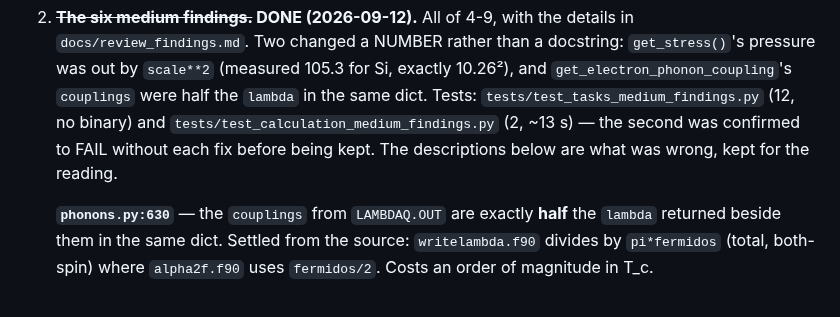
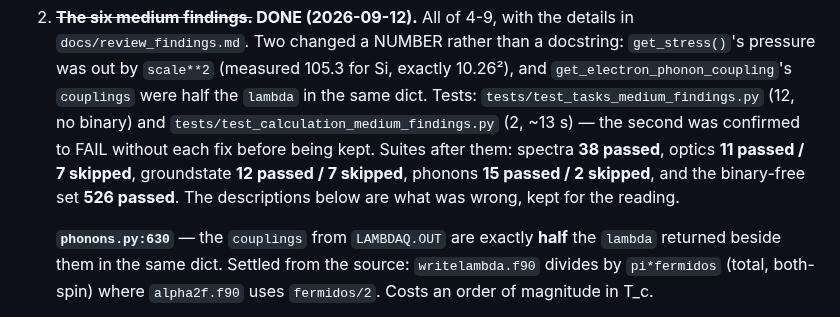
Before and after one commit to joselado/elkpy, a Markdown page: docs/continue_here.md, the part around one of its changes. Rendered like a GitHub page.

Commit message:
Record the suite counts after the medium fixes
spectra 38 passed (the two new integration tests raise it from 36), optics
11 passed / 7 skipped, groundstate 12 passed / 7 skipped, phonons 15 passed
/ 2 skipped, binary-free 526 passed.

Co-Authored-By: Claude Opus 5 <noreply@anthropic.com>
Claude-Session: https://claude.ai/code/session_01LBm2kLsvZ5LRvCxSfKKKbF

```diff
--- a/docs/continue_here.md
+++ b/docs/continue_here.md
@@ -271,7 +271,10 @@ proves each, what the verifier re-read, and a suggested fix. Suggested order:
    were half the `lambda` in the same dict. Tests:
    `tests/test_tasks_medium_findings.py` (12, no binary) and
    `tests/test_calculation_medium_findings.py` (2, ~13 s) — the second was
-   confirmed to FAIL without each fix before being kept. The descriptions
+   confirmed to FAIL without each fix before being kept. Suites after them:
+   spectra **38 passed**, optics **11 passed / 7 skipped**, groundstate
+   **12 passed / 7 skipped**, phonons **15 passed / 2 skipped**, and the
+   binary-free set **526 passed**. The descriptions
    below are what was wrong, kept for the reading.
 
    **`phonons.py:630`** — the `couplings` from `LAMBDAQ.OUT` are exactly **half**
```
Also changed, not shown: other parts of docs/continue_here.md (+1 -1 lines).
